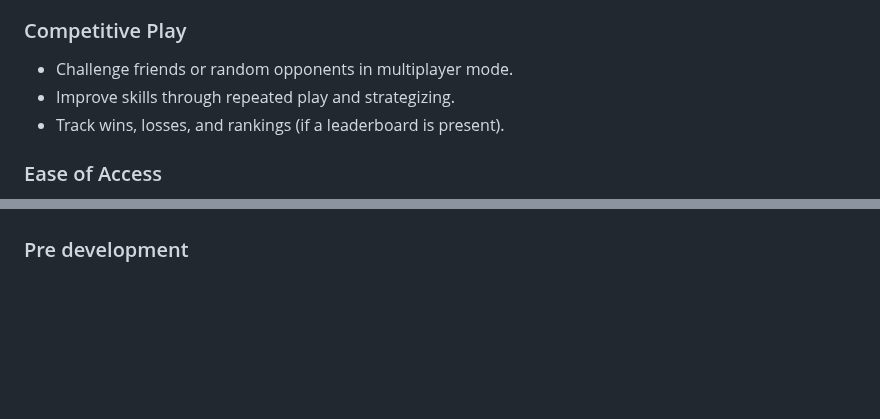
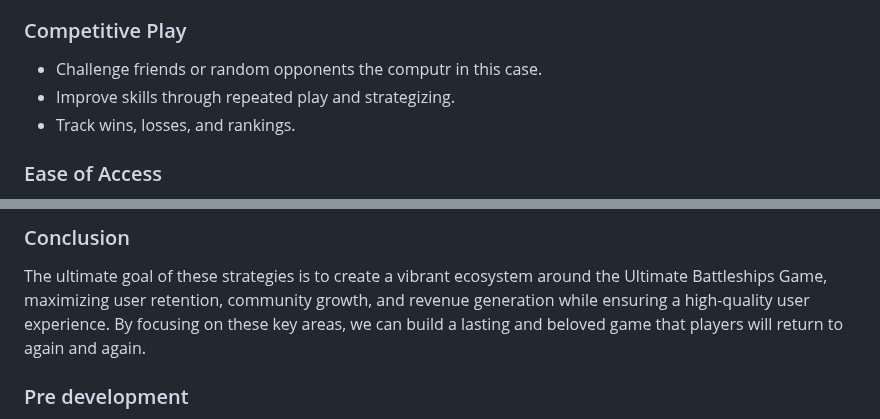
Before and after one commit to yohannes2025/project3, a Markdown page: README.md, 2 parts joined by grey strips. GitHub-like rendering; blank space fills up the shorter version.

```diff
--- a/README.md
+++ b/README.md
@@ -45,9 +45,9 @@ The Player takes turns guessing coordinates on the grid, attempting to hit and s
 - Experience a fair and balanced game.
 
 ### Competitive Play
-- Challenge friends or random opponents in multiplayer mode.
+- Challenge friends or random opponents the computr in this case.
 - Improve skills through repeated play and strategizing.
-- Track wins, losses, and rankings (if a leaderboard is present).
+- Track wins, losses, and rankings.
 
 ### Ease of Access
 - Access the game easily on multiple platforms (desktop, mobile, or tablet).
@@ -80,3 +106,5 @@ Add the submitted information to Google Sheets with one sheet for information be
+### Conclusion
+The ultimate goal of these strategies is to create a vibrant ecosystem around the Ultimate Battleships Game, maximizing user retention, community growth, and revenue generation while ensuring a high-quality user experience. By focusing on these key areas, we can build a lasting and beloved game that players will return to again and again.
 
 
 ### Pre development
```
Also changed, not shown: other parts of README.md (+36 -10 lines).
